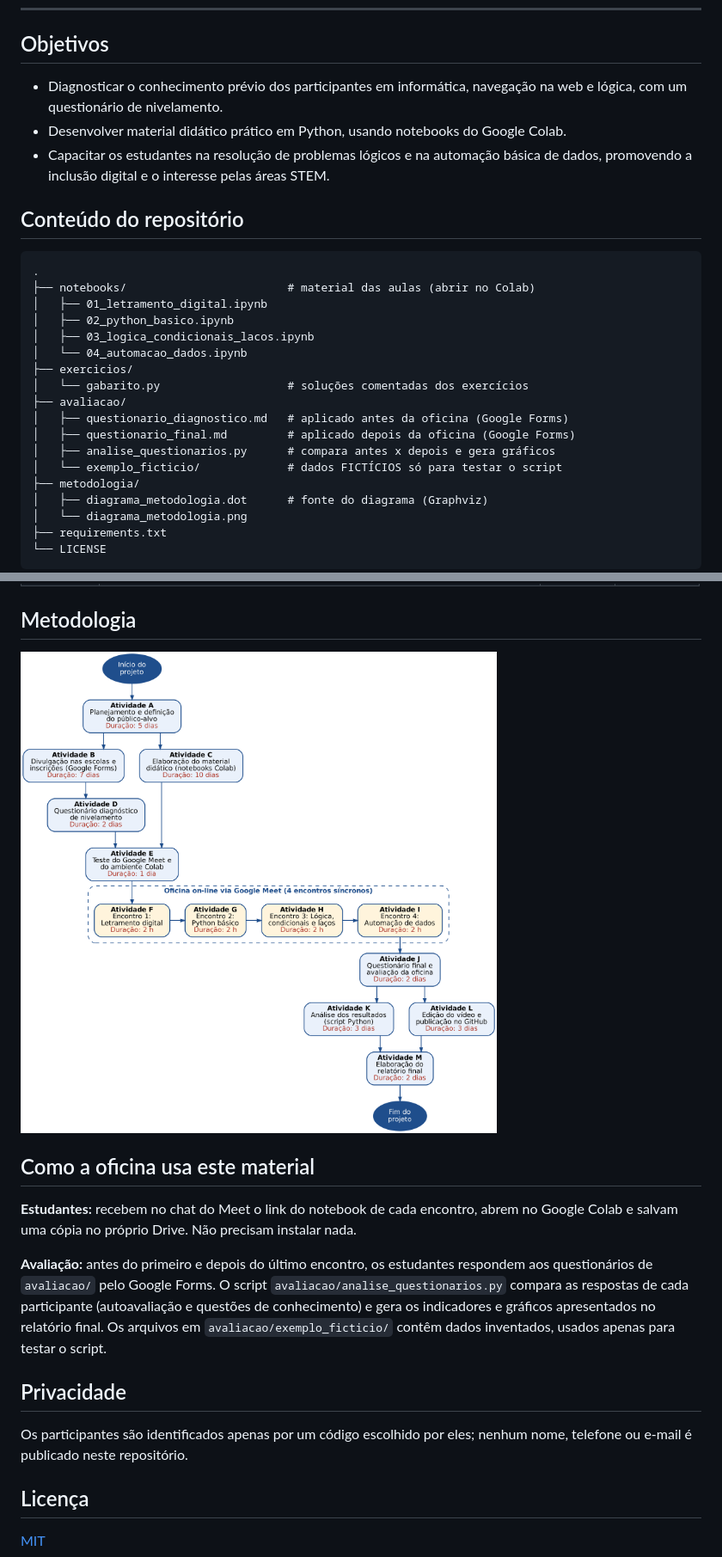
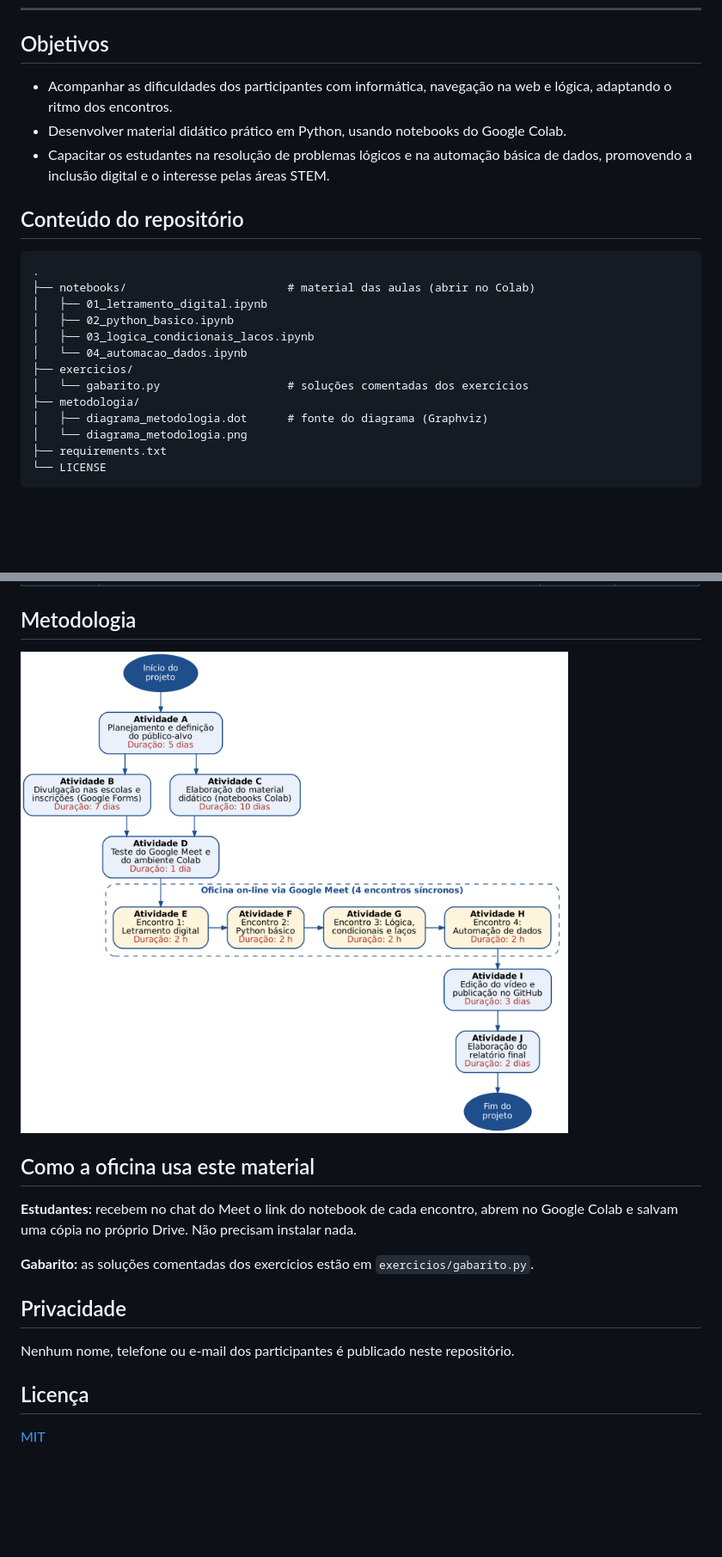
Before and after one commit to Italo-Albuquerque/oficina-python-inclusao-digital, a Markdown page: README.md, 2 parts joined by grey strips. Shown at 86% size. Rendered like a GitHub page; pictures changed too: metodologia/diagrama_metodologia.png; blank space fills up the shorter version.

Commit message:
Remove questionários e atualiza metodologia

```diff
--- a/README.md
+++ b/README.md
@@ -11,7 +11,7 @@ Projeto de **Atividade Extensionista II: Tecnologia Aplicada à Inclusão Digita
 
 ## Objetivos
 
-- Diagnosticar o conhecimento prévio dos participantes em informática, navegação na web e lógica, com um questionário de nivelamento.
+- Acompanhar as dificuldades dos participantes com informática, navegação na web e lógica, adaptando o ritmo dos encontros.
 - Desenvolver material didático prático em Python, usando notebooks do Google Colab.
 - Capacitar os estudantes na resolução de problemas lógicos e na automação básica de dados, promovendo a inclusão digital e o interesse pelas áreas STEM.
 
@@ -26,11 +26,6 @@ Projeto de **Atividade Extensionista II: Tecnologia Aplicada à Inclusão Digita
 │   └── 04_automacao_dados.ipynb
 ├── exercicios/
 │   └── gabarito.py                   # soluções comentadas dos exercícios
-├── avaliacao/
-│   ├── questionario_diagnostico.md   # aplicado antes da oficina (Google Forms)
-│   ├── questionario_final.md         # aplicado depois da oficina (Google Forms)
-│   ├── analise_questionarios.py      # compara antes x depois e gera gráficos
-│   └── exemplo_ficticio/             # dados FICTÍCIOS só para testar o script
 ├── metodologia/
 │   ├── diagrama_metodologia.dot      # fonte do diagrama (Graphviz)
 │   └── diagrama_metodologia.png
@@ -55,10 +50,10 @@ Projeto de **Atividade Extensionista II: Tecnologia Aplicada à Inclusão Digita
 
 **Estudantes:** recebem no chat do Meet o link do notebook de cada encontro, abrem no Google Colab e salvam uma cópia no próprio Drive. Não precisam instalar nada.
 
-**Avaliação:** antes do primeiro e depois do último encontro, os estudantes respondem aos questionários de `avaliacao/` pelo Google Forms. O script `avaliacao/analise_questionarios.py` compara as respostas de cada participante (autoavaliação e questões de conhecimento) e gera os indicadores e gráficos apresentados no relatório final. Os arquivos em `avaliacao/exemplo_ficticio/` contêm dados inventados, usados apenas para testar o script.
+**Gabarito:** as soluções comentadas dos exercícios estão em `exercicios/gabarito.py`.
 
 ## Privacidade
-Os participantes são identificados apenas por um código escolhido por eles; nenhum nome, telefone ou e-mail é publicado neste repositório.
+Nenhum nome, telefone ou e-mail dos participantes é publicado neste repositório.
 
 ## Licença
 [MIT](LICENSE)
```
Also changed, not shown: avaliacao/questionario_diagnostico.md (deleted, +0 -35 lines), avaliacao/questionario_final.md (deleted, +0 -22 lines), 6 other files.
